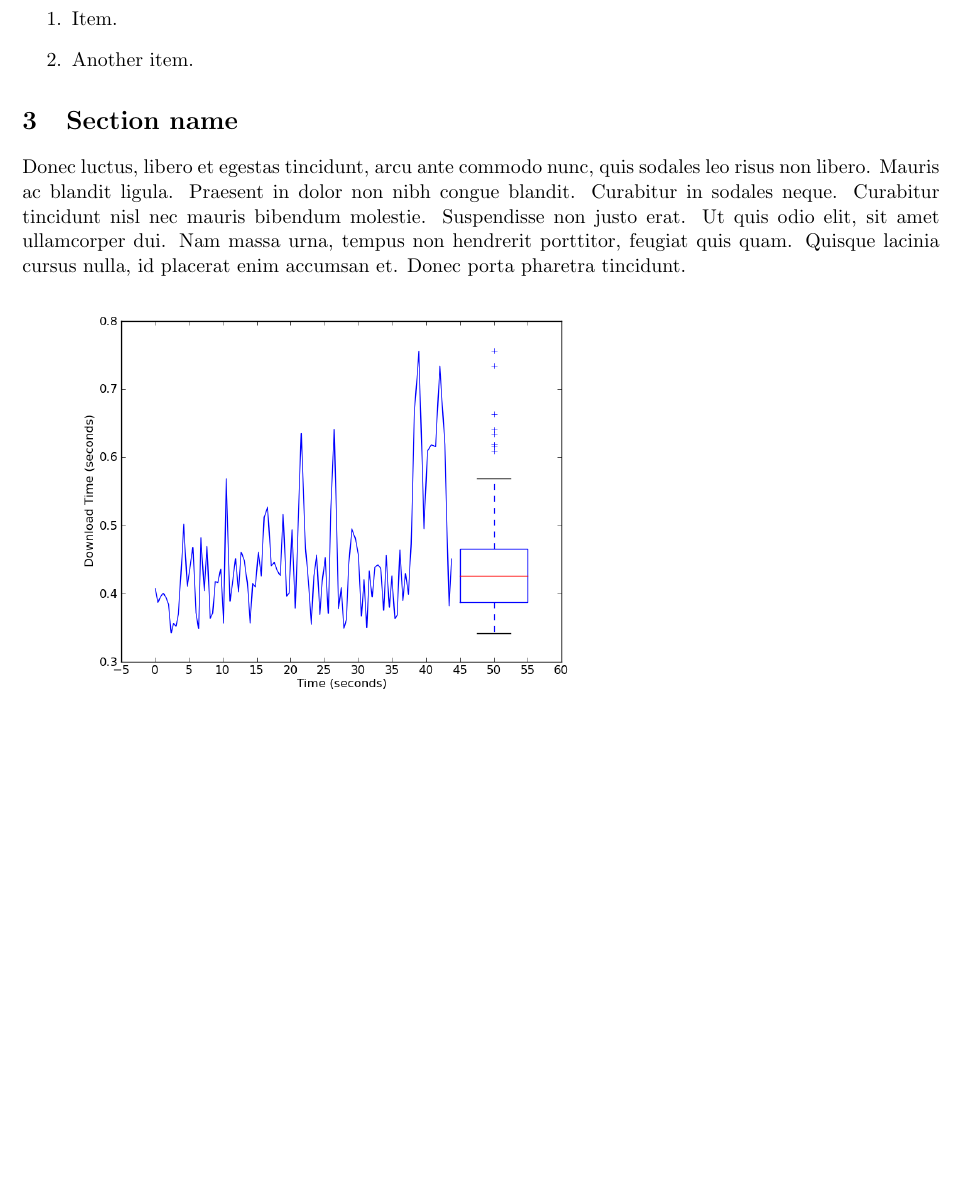
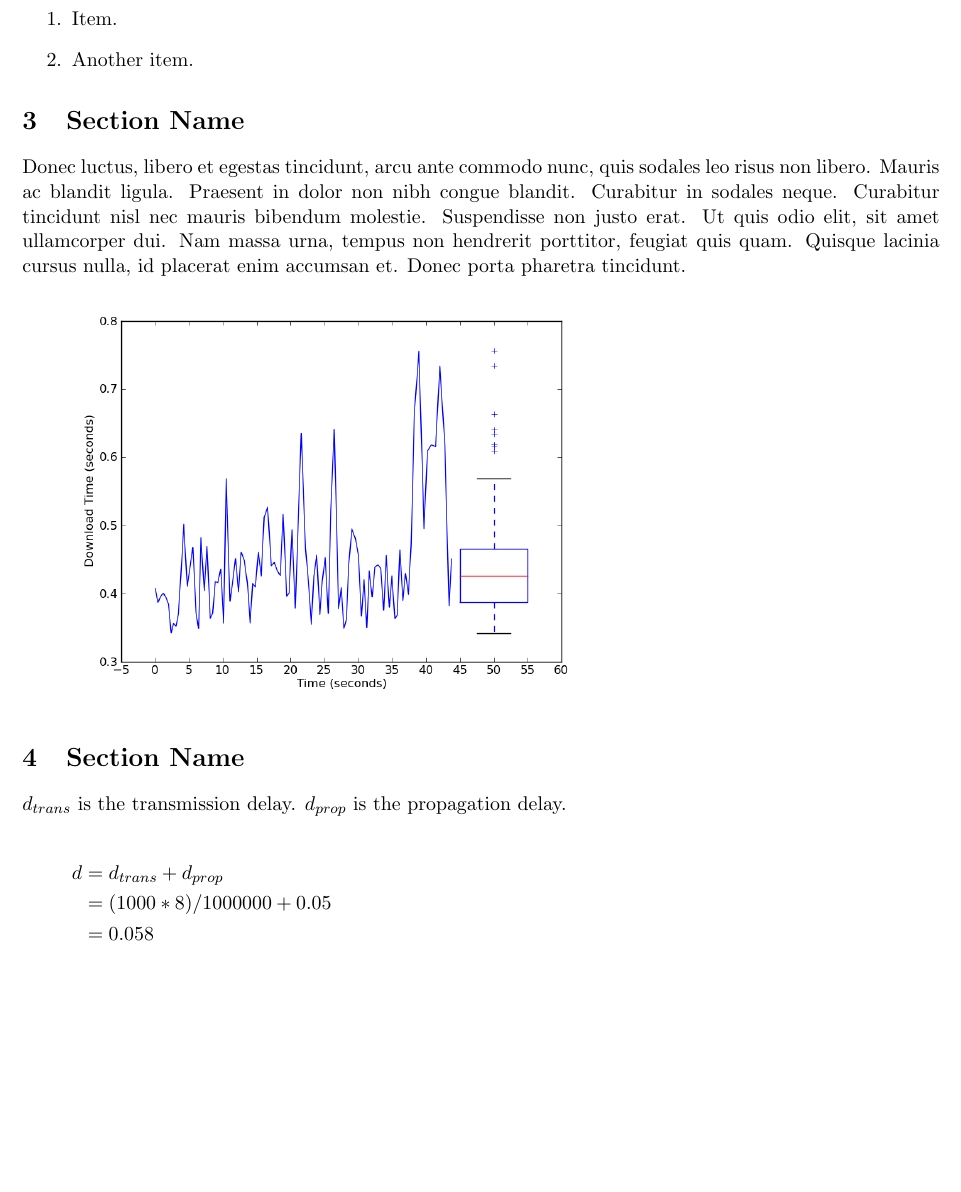
Before and after one commit to zappala/latex-report-template, a LaTeX document (report.tex): part of page 2 of 2, cut so that both start at the same text, the shorter picture padded with empty space. Compiled offline with pdfLaTeX.

Commit message:
Updated report to add math examples.

```diff
--- a/report.tex
+++ b/report.tex
@@ -1,6 +1,8 @@
-\documentclass[11pt]{article}
+\documentclass[fleqn,11pt]{article}
 
 \usepackage[letterpaper,margin=0.75in]{geometry}
+
+\usepackage{amsmath}
 \usepackage{booktabs}
 \usepackage{graphicx}
 \usepackage{listings}
@@ -106,7 +108,7 @@ lacinia quis.
 
 \end{enumerate}
 
-\section{Section name}
+\section{Section Name}
 
 Donec luctus, libero et egestas tincidunt, arcu ante commodo nunc,
 quis sodales leo risus non libero. Mauris ac blandit ligula. Praesent
@@ -119,4 +121,14 @@ accumsan et. Donec porta pharetra tincidunt.
 
 \includegraphics[width=11cm]{graphs/download-combined}
 
+\section{Section Name}
+
+$d_{trans}$ is the transmission delay. $d_{prop}$ is the propagation delay.
+
+\begin{align*}
+d &= d_{trans} + d_{prop}\\
+  &= (1000*8)/1000000 + 0.05\\
+  &= 0.058
+\end{align*}
+
 \end{document}
```
Also changed, not shown: report.pdf.
